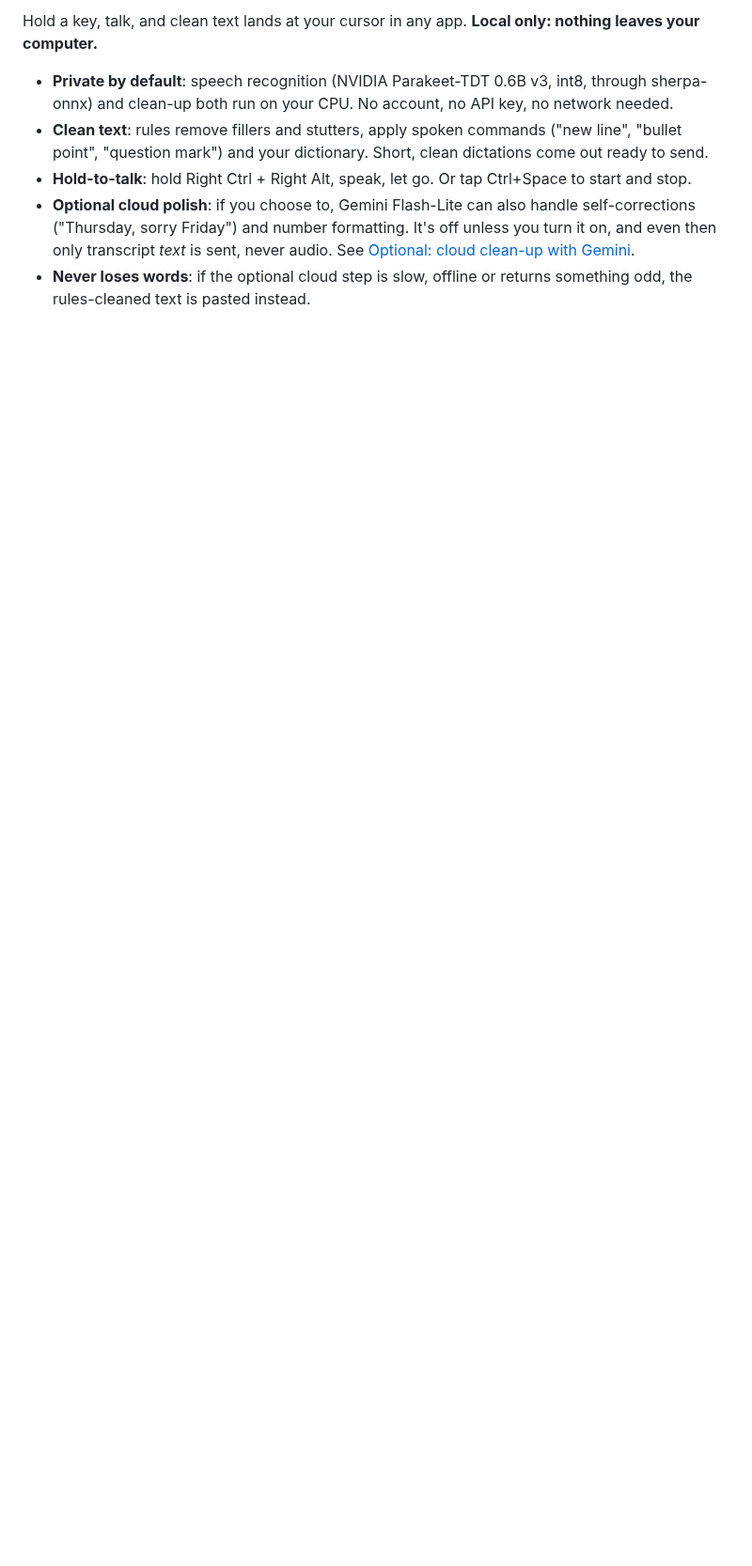
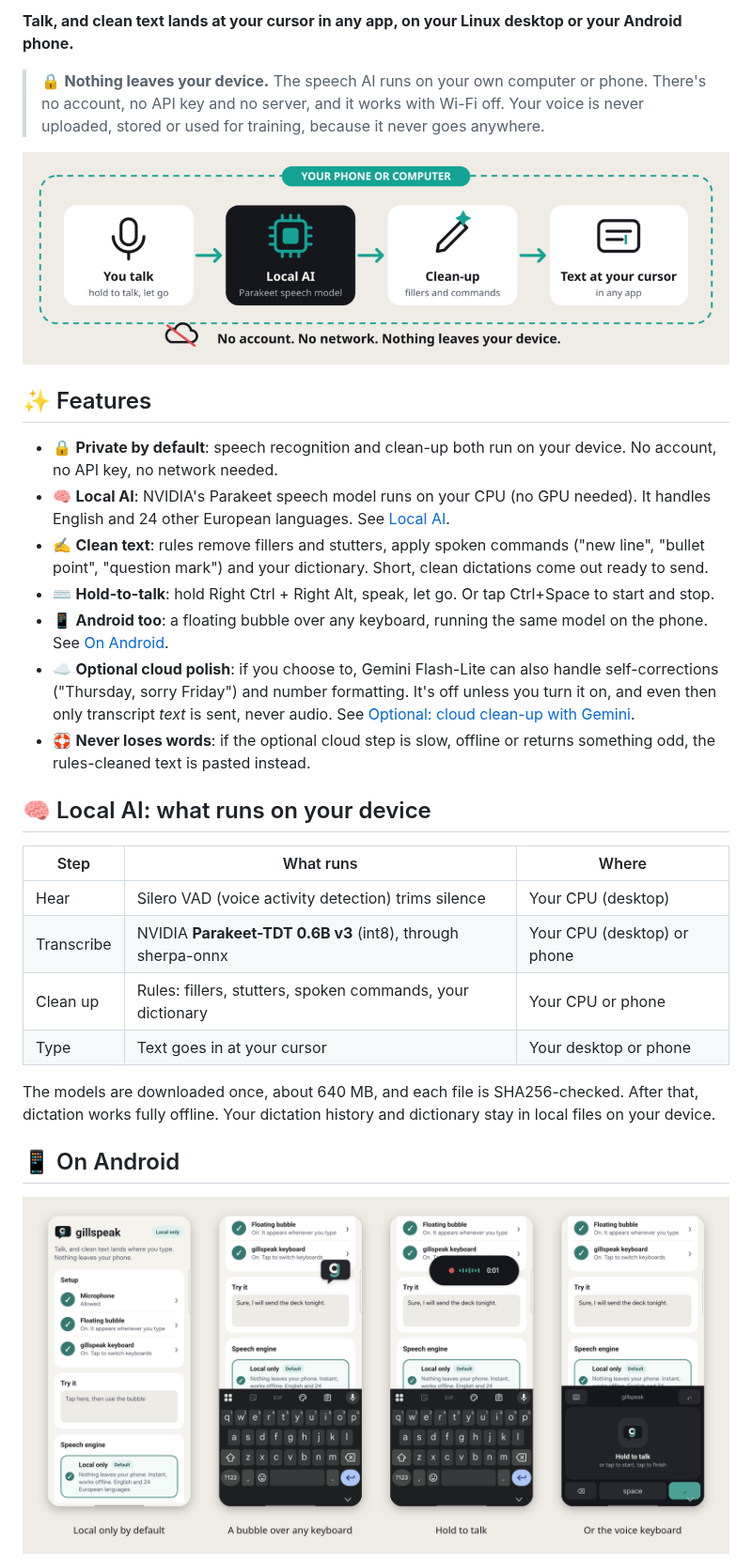
Before and after one commit to hkgill/gillspeak, a Markdown page: README.md, the part around one of its changes. Shown at 94% size. Rendered like a GitHub page; pictures changed too: docs/assets/android-screens.png (added), docs/assets/local-flow.png (added); blank space fills up the shorter version.

Commit message:
README: lead with local AI and nothing-leaves-your-device, add Android screenshots (#2)
Adds a privacy callout and a diagram of the on-device pipeline, a
"Local AI" section listing what runs where, feature icons, and real
screenshots of the Android app (settings, bubble, recording, keyboard).

Co-authored-by: hkgill <12589424+hkgill@users.noreply.github.com>
Co-authored-by: Claude Opus 5.5 <noreply@anthropic.com>

```diff
--- a/README.md
+++ b/README.md
@@ -9,8 +11,32 @@
 
-Hold a key, talk, and clean text lands at your cursor in any app. **Local only: nothing leaves your computer.**
+**Talk, and clean text lands at your cursor in any app, on your Linux desktop or your Android phone.**
 
-- **Private by default**: speech recognition (NVIDIA Parakeet-TDT 0.6B v3, int8, through sherpa-onnx) and clean-up both run on your CPU. No account, no API key, no network needed.
-- **Clean text**: rules remove fillers and stutters, apply spoken commands ("new line", "bullet point", "question mark") and your dictionary. Short, clean dictations come out ready to send.
-- **Hold-to-talk**: hold Right Ctrl + Right Alt, speak, let go. Or tap Ctrl+Space to start and stop.
-- **Optional cloud polish**: if you choose to, Gemini Flash-Lite can also handle self-corrections ("Thursday, sorry Friday") and number formatting. It's off unless you turn it on, and even then only transcript *text* is sent, never audio. See [Optional: cloud clean-up with Gemini](#optional-cloud-clean-up-with-gemini).
-- **Never loses words**: if the optional cloud step is slow, offline or returns something odd, the rules-cleaned text is pasted instead.
+> 🔒 **Nothing leaves your device.** The speech AI runs on your own computer or phone. There's no account, no API key and no server, and it works with Wi-Fi off. Your voice is never uploaded, stored or used for training, because it never goes anywhere.
+
+<p align="center"><img src="docs/assets/local-flow.png" width="820" alt="You talk, the local AI speech model transcribes it, rules clean it up, and the text lands at your cursor, all inside your phone or computer. No account, no network, nothing leaves your device."></p>
+
+## ✨ Features
+
+- 🔒 **Private by default**: speech recognition and clean-up both run on your device. No account, no API key, no network needed.
+- 🧠 **Local AI**: NVIDIA's Parakeet speech model runs on your CPU (no GPU needed). It handles English and 24 other European languages. See [Local AI](#-local-ai-what-runs-on-your-device).
+- ✍️ **Clean text**: rules remove fillers and stutters, apply spoken commands ("new line", "bullet point", "question mark") and your dictionary. Short, clean dictations come out ready to send.
+- ⌨️ **Hold-to-talk**: hold Right Ctrl + Right Alt, speak, let go. Or tap Ctrl+Space to start and stop.
+- 📱 **Android too**: a floating bubble over any keyboard, running the same model on the phone. See [On Android](#-on-android).
+- ☁️ **Optional cloud polish**: if you choose to, Gemini Flash-Lite can also handle self-corrections ("Thursday, sorry Friday") and number formatting. It's off unless you turn it on, and even then only transcript *text* is sent, never audio. See [Optional: cloud clean-up with Gemini](#optional-cloud-clean-up-with-gemini).
+- 🛟 **Never loses words**: if the optional cloud step is slow, offline or returns something odd, the rules-cleaned text is pasted instead.
+
+## 🧠 Local AI: what runs on your device
+
+| Step | What runs | Where |
+|---|---|---|
+| Hear | Silero VAD (voice activity detection) trims silence | Your CPU (desktop) |
+| Transcribe | NVIDIA **Parakeet-TDT 0.6B v3** (int8), through sherpa-onnx | Your CPU (desktop) or phone |
+| Clean up | Rules: fillers, stutters, spoken commands, your dictionary | Your CPU or phone |
+| Type | Text goes in at your cursor | Your desktop or phone |
+
+The models are downloaded once, about 640 MB, and each file is SHA256-checked. After that, dictation works fully offline. Your dictation history and dictionary stay in local files on your device.
+
+## 📱 On Android
+
+<p align="center"><img src="docs/assets/android-screens.png" width="880" alt="The gillspeak Android app: the settings screen showing local only by default, the floating bubble over Gboard, the bubble recording as a pill with a live waveform, and the gillspeak voice keyboard"></p>
+
```
Also changed, not shown: other parts of README.md (+5 -2 lines).
